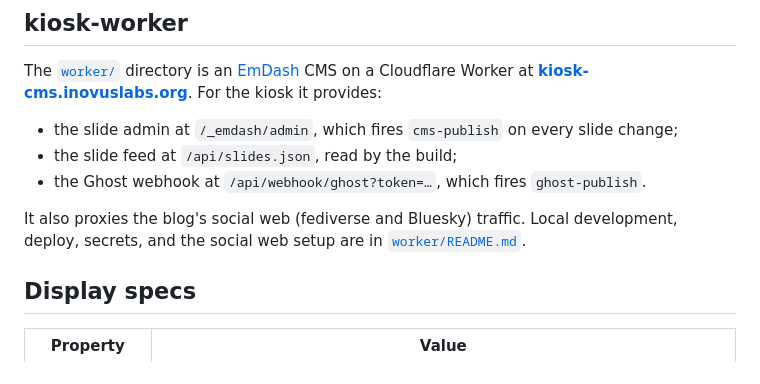
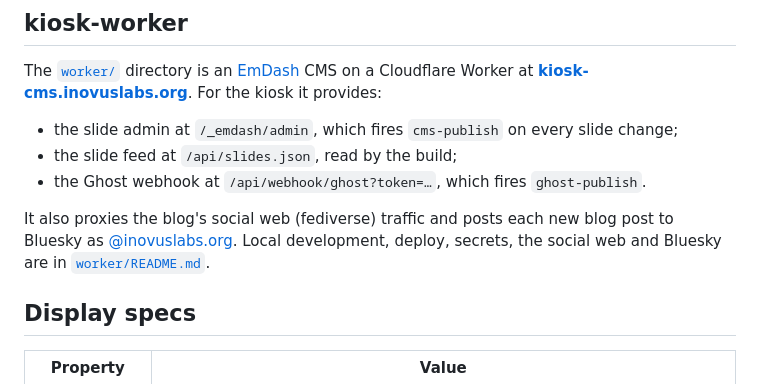
Before and after one commit to inovus-labs/kiosk.inovuslabs.org, a Markdown page: README.md, the part around the change. GitHub-like rendering.

```diff
--- a/README.md
+++ b/README.md
@@ -149,7 +149,7 @@ The [`worker/`](worker/) directory is an [EmDash](https://emdashcms.com/) CMS on
 - the slide feed at `/api/slides.json`, read by the build;
 - the Ghost webhook at `/api/webhook/ghost?token=…`, which fires `ghost-publish`.
 
-It also proxies the blog's social web (fediverse and Bluesky) traffic. Local development, deploy, secrets, and the social web setup are in [`worker/README.md`](worker/README.md).
+It also proxies the blog's social web (fediverse) traffic and posts each new blog post to Bluesky as [@inovuslabs.org](https://bsky.app/profile/inovuslabs.org). Local development, deploy, secrets, the social web and Bluesky are in [`worker/README.md`](worker/README.md).
 
 
 ## Display specs
```
Also changed, not shown: worker/README.md (+53 -14 lines).
